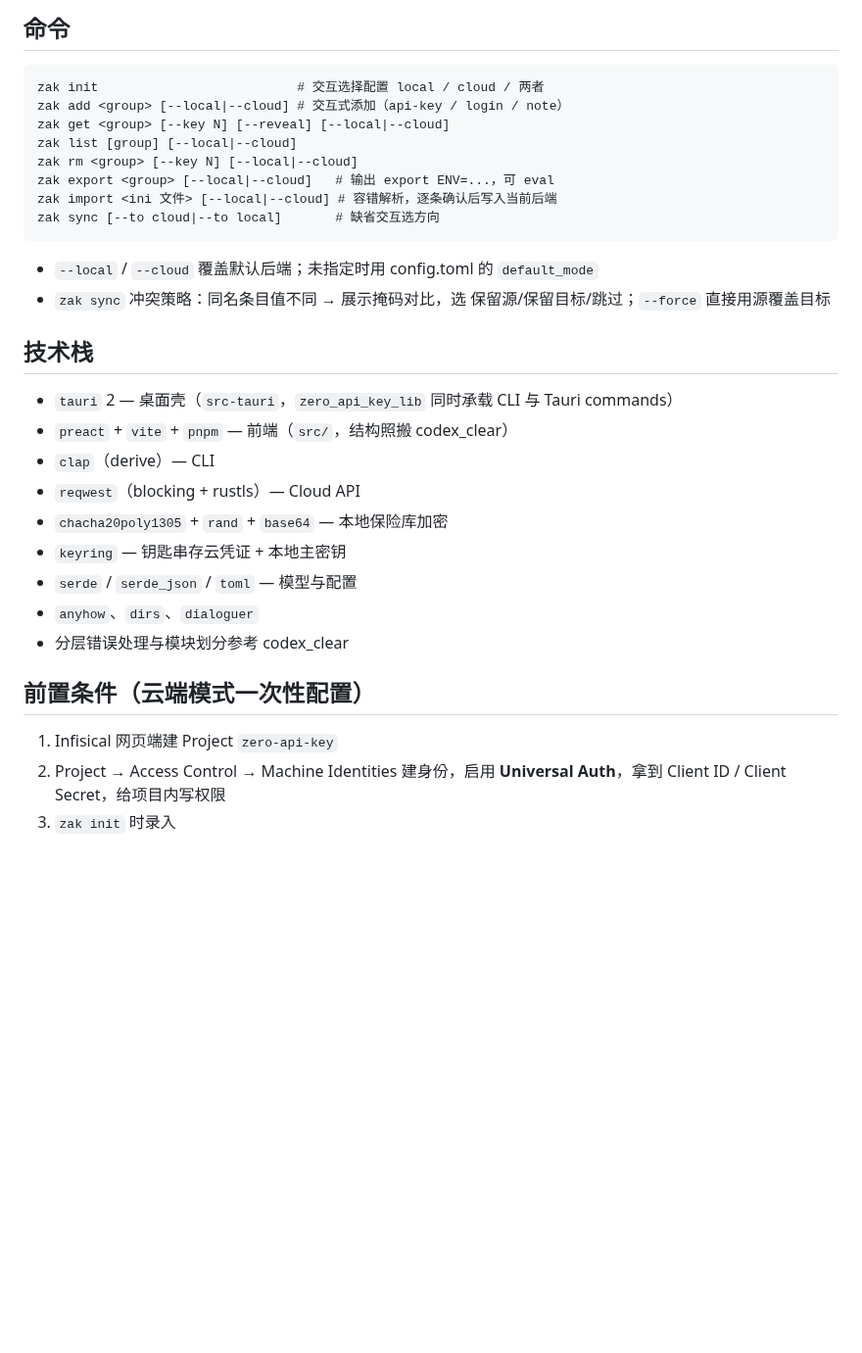
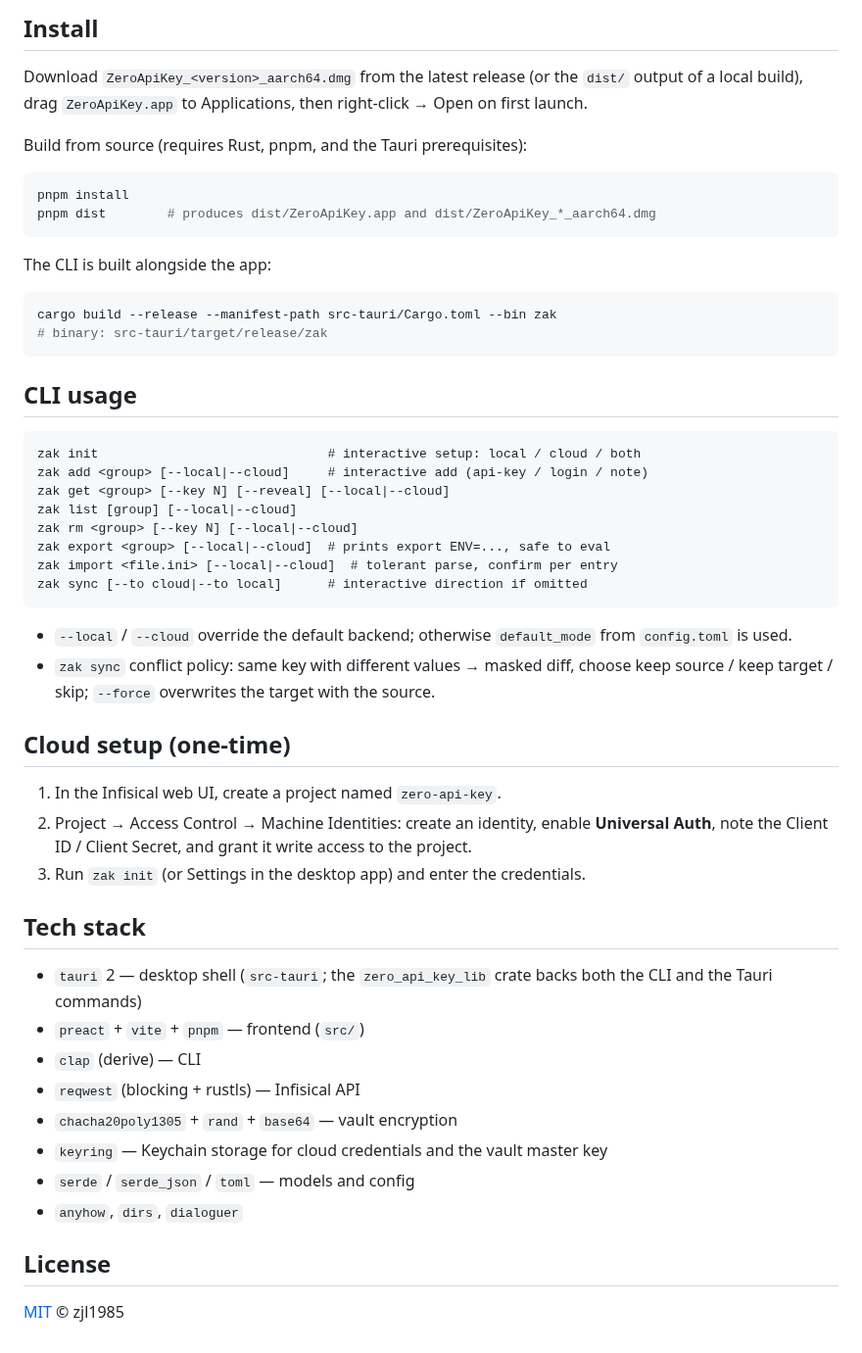
Before and after one commit to zjl1985/zero-api-key, a Markdown page: README.md, the part around one of its changes. Shown at 98% size. Rendered like a GitHub page; blank space fills up the shorter version.

````diff
--- a/README.md
+++ b/README.md
@@ -49,34 +65,55 @@ Group（分组，如 openai / deepseek / cursor）
 
-## 命令
+## Install
+
+Download `ZeroApiKey_<version>_aarch64.dmg` from the latest release (or the `dist/` output of a local build), drag `ZeroApiKey.app` to Applications, then right-click → Open on first launch.
+
+Build from source (requires Rust, pnpm, and the Tauri prerequisites):
+
+```sh
+pnpm install
+pnpm dist        # produces dist/ZeroApiKey.app and dist/ZeroApiKey_*_aarch64.dmg
+```
+
+The CLI is built alongside the app:
+
+```sh
+cargo build --release --manifest-path src-tauri/Cargo.toml --bin zak
+# binary: src-tauri/target/release/zak
+```
+
+## CLI usage
 
 ```
-zak init                          # 交互选择配置 local / cloud / 两者
-zak add <group> [--local|--cloud] # 交互式添加（api-key / login / note）
+zak init                              # interactive setup: local / cloud / both
+zak add <group> [--local|--cloud]     # interactive add (api-key / login / note)
 zak get <group> [--key N] [--reveal] [--local|--cloud]
 zak list [group] [--local|--cloud]
 zak rm <group> [--key N] [--local|--cloud]
-zak export <group> [--local|--cloud]   # 输出 export ENV=...，可 eval
-zak import <ini 文件> [--local|--cloud] # 容错解析，逐条确认后写入当前后端
-zak sync [--to cloud|--to local]       # 缺省交互选方向
+zak export <group> [--local|--cloud]  # prints export ENV=..., safe to eval
+zak import <file.ini> [--local|--cloud]  # tolerant parse, confirm per entry
+zak sync [--to cloud|--to local]      # interactive direction if omitted
 ```
 
-- `--local` / `--cloud` 覆盖默认后端；未指定时用 config.toml 的 `default_mode`
-- `zak sync` 冲突策略：同名条目值不同 → 展示掩码对比，选 保留源/保留目标/跳过；`--force` 直接用源覆盖目标
+- `--local` / `--cloud` override the default backend; otherwise `default_mode` from `config.toml` is used.
+- `zak sync` conflict policy: same key with different values → masked diff, choose keep source / keep target / skip; `--force` overwrites the target with the source.
 
-## 技术栈
+## Cloud setup (one-time)
 
-- `tauri` 2 — 桌面壳（`src-tauri`，`zero_api_key_lib` 同时承载 CLI 与 Tauri commands）
-- `preact` + `vite` + `pnpm` — 前端（`src/`，结构照搬 codex_clear）
-- `clap`（derive）— CLI
-- `reqwest`（blocking + rustls）— Cloud API
-- `chacha20poly1305` + `rand` + `base64` — 本地保险库加密
-- `keyring` — 钥匙串存云凭证 + 本地主密钥
-- `serde` / `serde_json` / `toml` — 模型与配置
-- `anyhow`、`dirs`、`dialoguer`
-- 分层错误处理与模块划分参考 codex_clear
+1. In the Infisical web UI, create a project named `zero-api-key`.
+2. Project → Access Control → Machine Identities: create an identity, enable **Universal Auth**, note the Client ID / Client Secret, and grant it write access to the project.
+3. Run `zak init` (or Settings in the desktop app) and enter the credentials.
 
-## 前置条件（云端模式一次性配置）
+## Tech stack
 
-1. Infisical 网页端建 Project `zero-api-key`
-2. Project → Access Control → Machine Identities 建身份，启用 **Universal Auth**，拿到 Client ID / Client Secret，给项目内写权限
-3. `zak init` 时录入
+- `tauri` 2 — desktop shell (`src-tauri`; the `zero_api_key_lib` crate backs both the CLI and the Tauri commands)
+- `preact` + `vite` + `pnpm` — frontend (`src/`)
+- `clap` (derive) — CLI
+- `reqwest` (blocking + rustls) — Infisical API
+- `chacha20poly1305` + `rand` + `base64` — vault encryption
+- `keyring` — Keychain storage for cloud credentials and the vault master key
+- `serde` / `serde_json` / `toml` — models and config
+- `anyhow`, `dirs`, `dialoguer`
+
+## License
+
+[MIT](LICENSE) © zjl1985
````
Also changed, not shown: other parts of README.md (+41 -25 lines), docs/screenshots/add-entry.png (added), docs/screenshots/main.png (added), docs/screenshots/settings.png (added), 4 other files.
